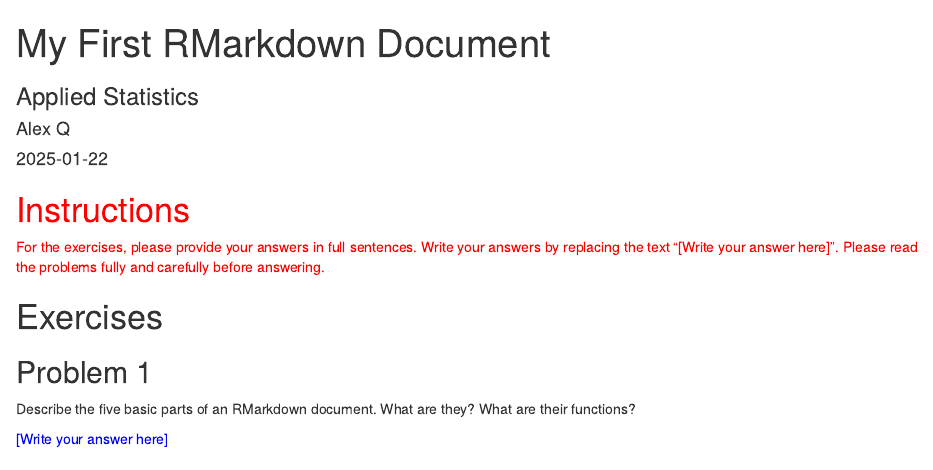
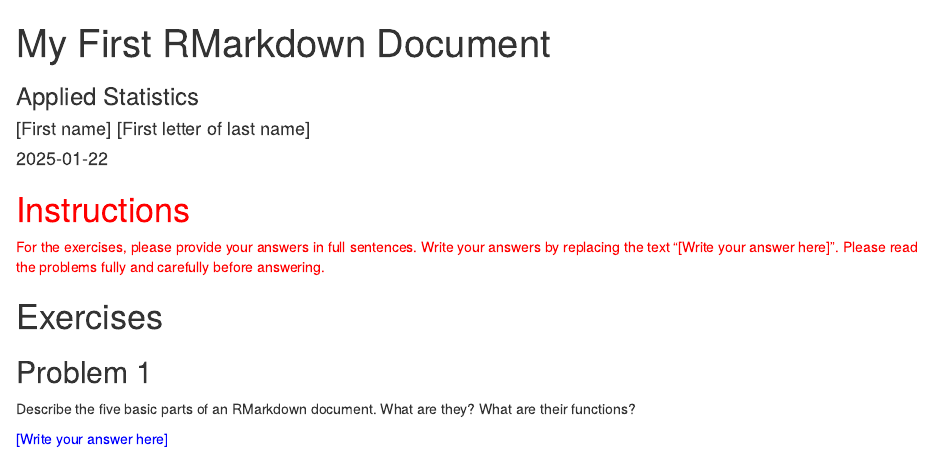
Before and after one commit to upmathematics/mth-361a-sp25, an R Markdown document (docs/lessons/2.1-mth361-rmarkdown/FirstnameFirstletteroflastname_modify-a-rmarkdown-document.Rmd): the page in a window 1100 px wide, from its top. Rendered offline with R 4.5, knitr and Pandoc, with nearby package versions.

Commit message:
topics update

````diff
--- a/docs/lessons/2.1-mth361-rmarkdown/FirstnameFirstletteroflastname_modify-a-rmarkdown-document.Rmd
+++ b/docs/lessons/2.1-mth361-rmarkdown/FirstnameFirstletteroflastname_modify-a-rmarkdown-document.Rmd
@@ -1,14 +1,10 @@
 ---
 title: "My First RMarkdown Document"
 subtitle: "Applied Statistics"
-author: "Alex Q"
+author: "[First name] [First letter of last name]"
 date: "`r Sys.Date()`"
 output: html_document
 ---
-
-```{r setup, include=FALSE}
-knitr::opts_chunk$set(echo = TRUE)
-```
 
 ::: {style="color: red"}
 # Instructions
````
Also changed, not shown: index.Rmd (+1 -1 lines), 2 other files.
